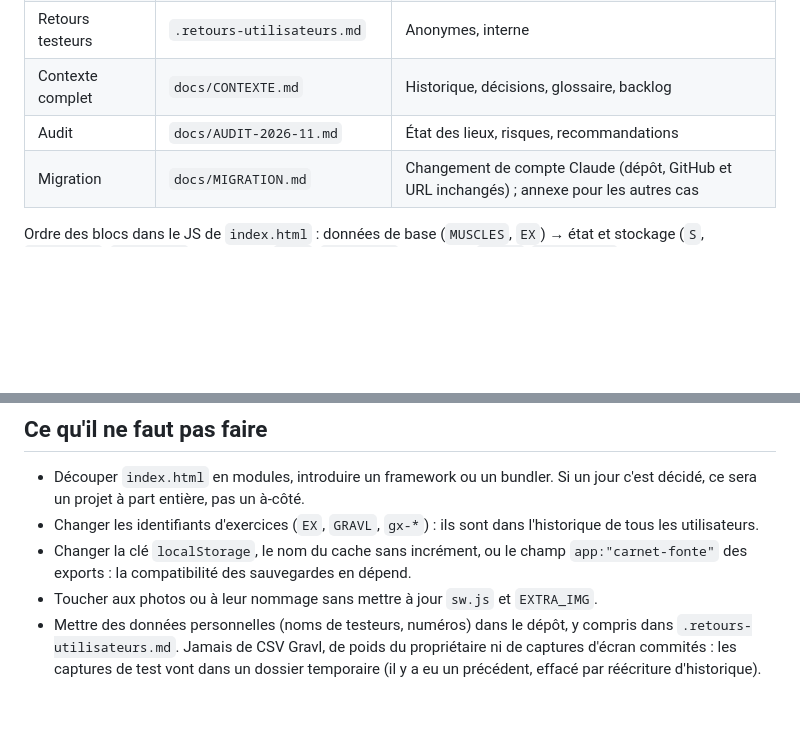
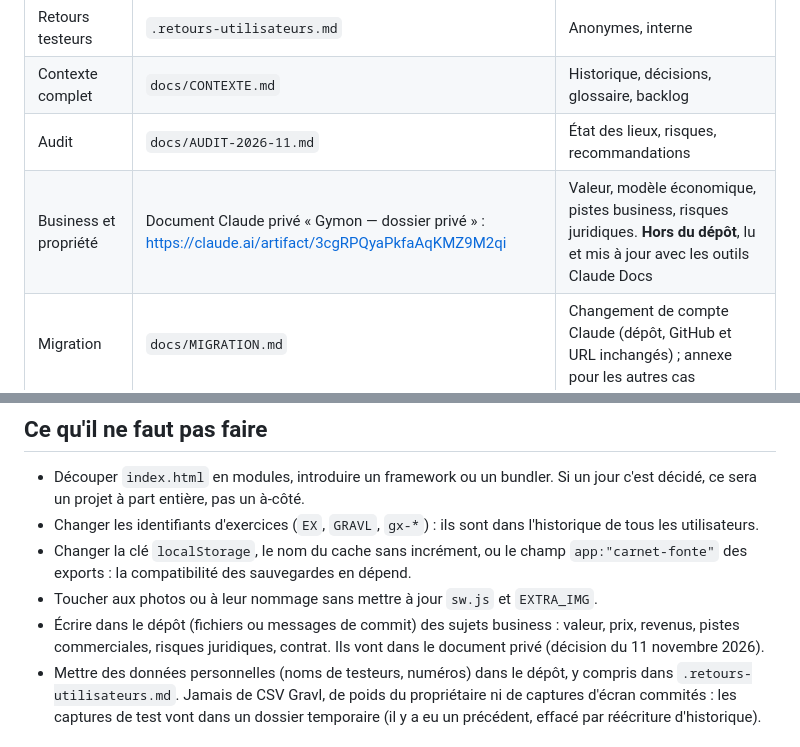
Before and after one commit to bricetourtel-design/carnet-fonte, a Markdown page: CLAUDE.md, 2 parts joined by grey strips. GitHub-like rendering; blank space fills up the shorter version.

```diff
--- a/CLAUDE.md
+++ b/CLAUDE.md
@@ -32,6 +32,7 @@ Statut : MVP en test auprès de testeurs (novembre 2026). Les fonctionnalités e
 | Retours testeurs | `.retours-utilisateurs.md` | Anonymes, interne |
 | Contexte complet | `docs/CONTEXTE.md` | Historique, décisions, glossaire, backlog |
 | Audit | `docs/AUDIT-2026-11.md` | État des lieux, risques, recommandations |
+| Business et propriété | Document Claude privé « Gymon — dossier privé » : https://claude.ai/artifact/3cgRPQyaPkfaAqKMZ9M2qi | Valeur, modèle économique, pistes business, risques juridiques. **Hors du dépôt**, lu et mis à jour avec les outils Claude Docs |
 | Migration | `docs/MIGRATION.md` | Changement de compte Claude (dépôt, GitHub et URL inchangés) ; annexe pour les autres cas |
 
 Ordre des blocs dans le JS de `index.html` : données de base (`MUSCLES`, `EX`) → état et stockage (`S`, `loadLocal`, `saveLocal`) → calculs (`e1rm`, `exHistory`) → coach (`coach`, `coachFresh`, fatigue) → échauffement → routine de la semaine (`generatePlan`) → points forts (`strengthByMuscle`) → séance du jour (`chooseToday`, `adaptToday`) → créature (`CREATURE_CFG`, `creatureState`, `creatureFeed`, `creatureSVG`) → partage, célébration, bulles → tutos et « Quoi de neuf » → raisons de séance moins bonne → import Gravl → rendu (`render`, `view*`) → actions (`ACT`) → démarrage.
@@ -83,6 +84,7 @@ Backlog et idées : `docs/CONTEXTE.md`, section « Pistes ».
 - Changer les identifiants d'exercices (`EX`, `GRAVL`, `gx-*`) : ils sont dans l'historique de tous les utilisateurs.
 - Changer la clé `localStorage`, le nom du cache sans incrément, ou le champ `app:"carnet-fonte"` des exports : la compatibilité des sauvegardes en dépend.
 - Toucher aux photos ou à leur nommage sans mettre à jour `sw.js` et `EXTRA_IMG`.
+- Écrire dans le dépôt (fichiers ou messages de commit) des sujets business : valeur, prix, revenus, pistes commerciales, risques juridiques, contrat. Ils vont dans le document privé (décision du 11 novembre 2026).
 - Mettre des données personnelles (noms de testeurs, numéros) dans le dépôt, y compris dans `.retours-utilisateurs.md`. Jamais de CSV Gravl, de poids du propriétaire ni de captures d'écran commités : les captures de test vont dans un dossier temporaire (il y a eu un précédent, effacé par réécriture d'historique).
 
 ## Hébergement et déploiement
```
Also changed, not shown: docs/AUDIT-2026-11.md (+7 -18 lines), docs/CONTEXTE.md (+4 -16 lines).
